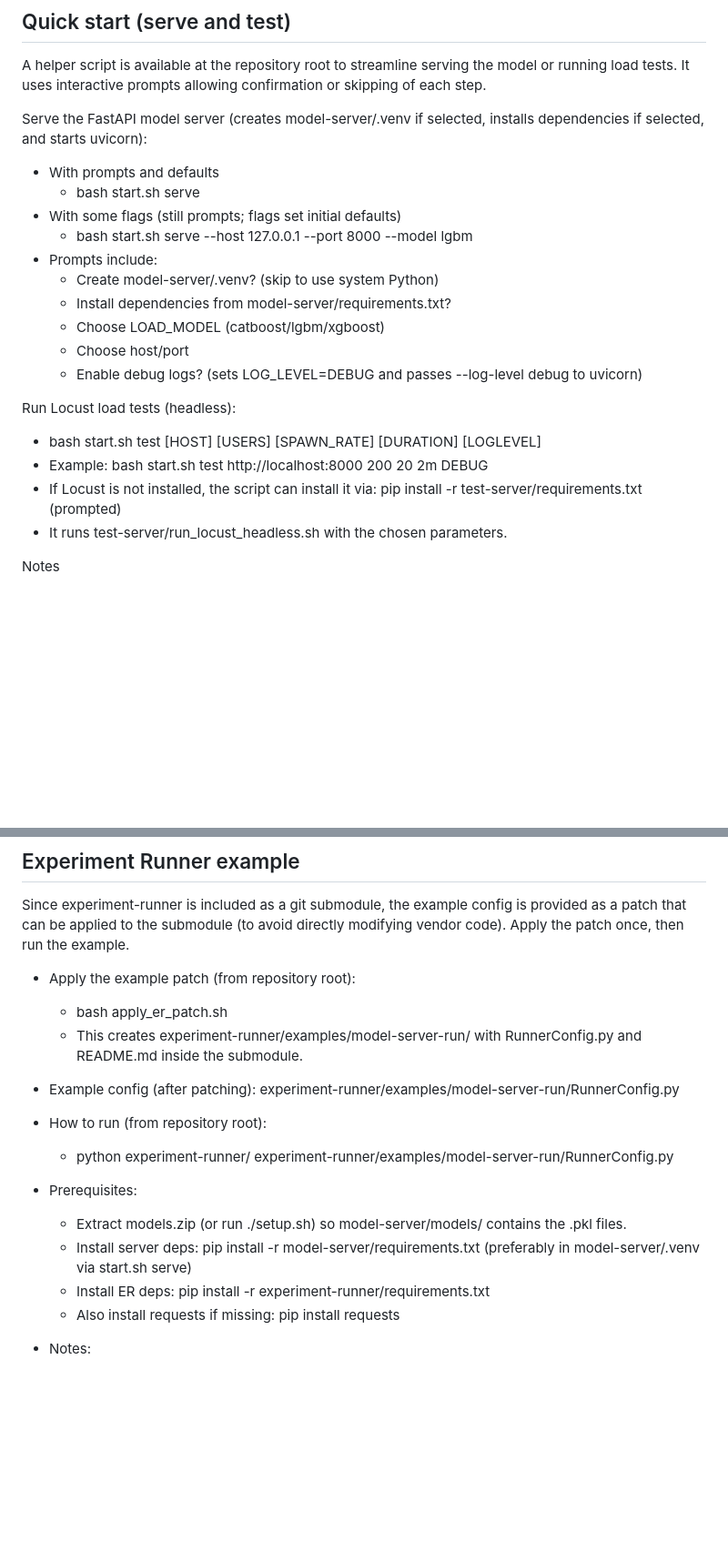
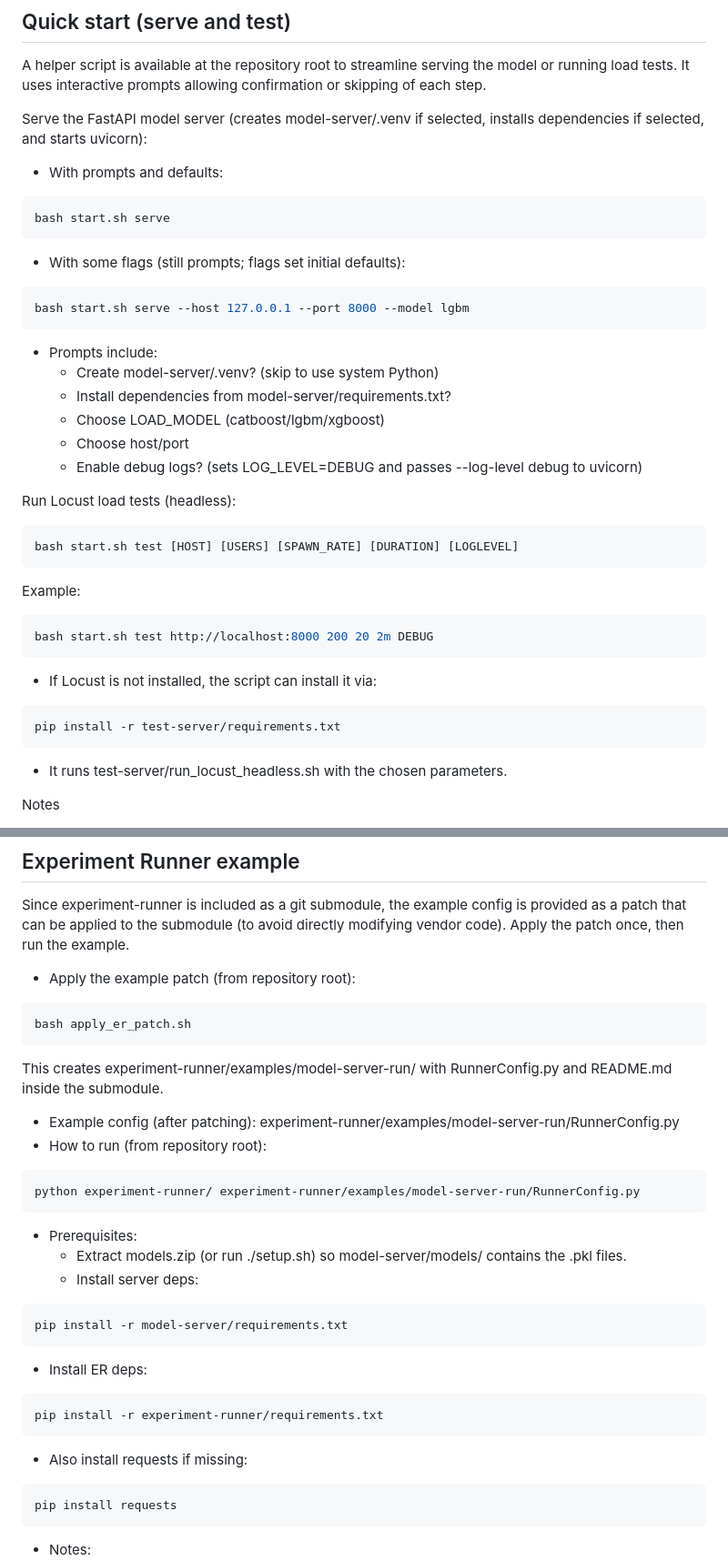
Before and after one commit to Sabreclaw/catboost-xgboost-lightgbm, a Markdown page: README.md, 2 parts joined by grey strips. Shown: that part at 91% size. Drawn GitHub-style; blank space fills up the shorter version.

````diff
--- a/README.md
+++ b/README.md
@@ -108,10 +116,14 @@ After extraction, it is possible to:
 A helper script is available at the repository root to streamline serving the model or running load tests. It uses interactive prompts allowing confirmation or skipping of each step.
 
 Serve the FastAPI model server (creates model-server/.venv if selected, installs dependencies if selected, and starts uvicorn):
-- With prompts and defaults
-  - bash start.sh serve
-- With some flags (still prompts; flags set initial defaults)
-  - bash start.sh serve --host 127.0.0.1 --port 8000 --model lgbm
+- With prompts and defaults:
+```bash
+bash start.sh serve
+```
+- With some flags (still prompts; flags set initial defaults):
+```bash
+bash start.sh serve --host 127.0.0.1 --port 8000 --model lgbm
+```
 - Prompts include:
   - Create model-server/.venv? (skip to use system Python)
   - Install dependencies from model-server/requirements.txt?
@@ -120,9 +132,17 @@ Serve the FastAPI model server (creates model-server/.venv if selected, installs
   - Enable debug logs? (sets LOG_LEVEL=DEBUG and passes --log-level debug to uvicorn)
 
 Run Locust load tests (headless):
-- bash start.sh test [HOST] [USERS] [SPAWN_RATE] [DURATION] [LOGLEVEL]
-- Example: bash start.sh test http://localhost:8000 200 20 2m DEBUG
-- If Locust is not installed, the script can install it via: pip install -r test-server/requirements.txt (prompted)
+```bash
+bash start.sh test [HOST] [USERS] [SPAWN_RATE] [DURATION] [LOGLEVEL]
+```
+Example:
+```bash
+bash start.sh test http://localhost:8000 200 20 2m DEBUG
+```
+- If Locust is not installed, the script can install it via:
+```bash
+pip install -r test-server/requirements.txt
+```
 - It runs test-server/run_locust_headless.sh with the chosen parameters.
 
 Notes
@@ -134,17 +154,30 @@ Notes
 Since experiment-runner is included as a git submodule, the example config is provided as a patch that can be applied to the submodule (to avoid directly modifying vendor code). Apply the patch once, then run the example.
 
 - Apply the example patch (from repository root):
-  - bash apply_er_patch.sh
-  - This creates experiment-runner/examples/model-server-run/ with RunnerConfig.py and README.md inside the submodule.
+```bash
+bash apply_er_patch.sh
+```
+This creates experiment-runner/examples/model-server-run/ with RunnerConfig.py and README.md inside the submodule.
 
 - Example config (after patching): experiment-runner/examples/model-server-run/RunnerConfig.py
 - How to run (from repository root):
-  - python experiment-runner/ experiment-runner/examples/model-server-run/RunnerConfig.py
+```bash
+python experiment-runner/ experiment-runner/examples/model-server-run/RunnerConfig.py
+```
 - Prerequisites:
   - Extract models.zip (or run ./setup.sh) so model-server/models/ contains the .pkl files.
-  - Install server deps: pip install -r model-server/requirements.txt (preferably in model-server/.venv via start.sh serve)
-  - Install ER deps: pip install -r experiment-runner/requirements.txt
-  - Also install requests if missing: pip install requests
+  - Install server deps:
+```bash
+pip install -r model-server/requirements.txt
+```
+  - Install ER deps:
+```bash
+pip install -r experiment-runner/requirements.txt
+```
+  - Also install requests if missing:
+```bash
+pip install requests
+```
 - Notes:
   - The example tries combinations of model types (catboost/lgbm/xgboost) and log levels (info/debug), skipping any missing model file.
   - It launches uvicorn in the model-server directory so app.main and models path resolve, waits for /health to be loaded, optionally does a warmup POST /invocation, then shuts down.
````
Also changed, not shown: other parts of README.md (+12 -4 lines), test-server/README.md (+1 -1 lines).
